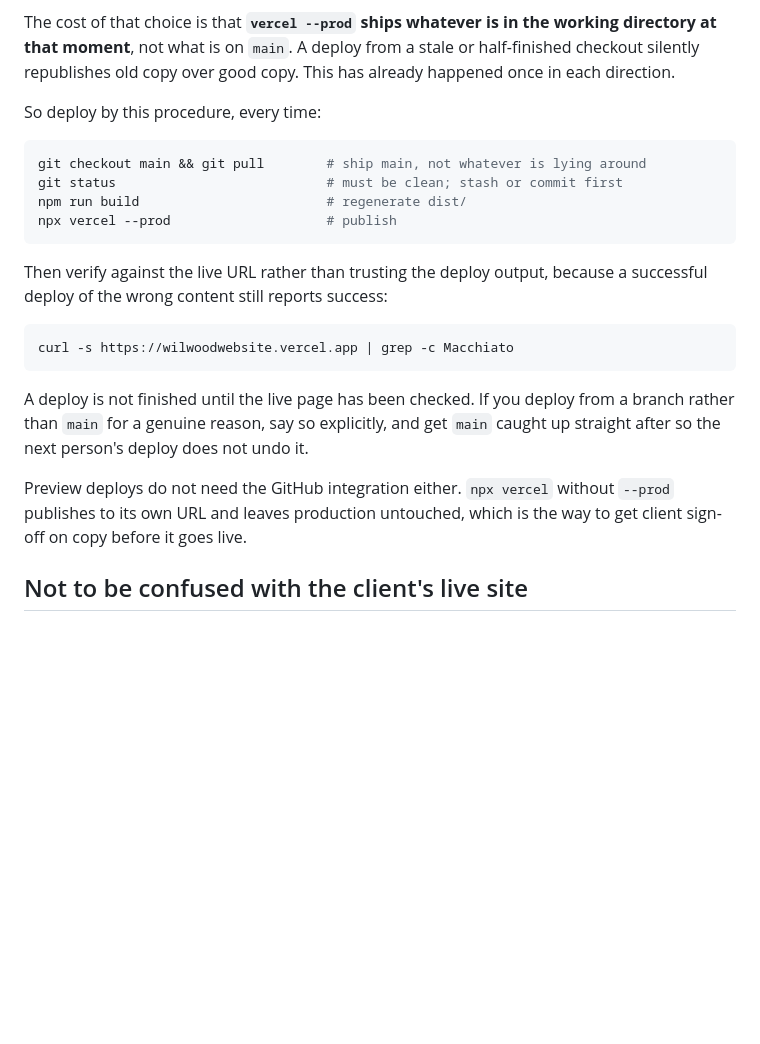
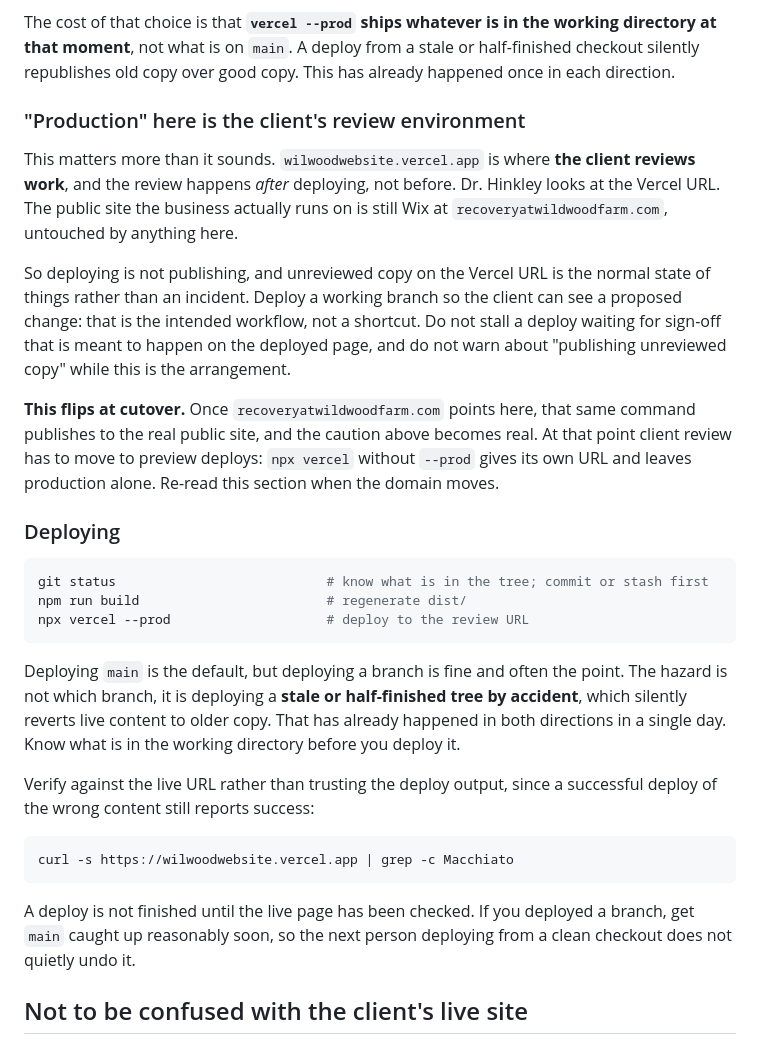
Before and after one commit to Peregrine-Consulting/wildwood-farm-site, a Markdown page: CLAUDE.md, the part around the change. Rendered like a GitHub page; blank space fills up the shorter version.

Commit message:
Record that the Vercel URL is the client's review environment
The client reviews changes on the deployed Vercel site, after deploying
rather than before. The previous text treated vercel --prod as
publishing and told future sessions to get sign-off first, which
inverts the actual workflow and would stall deploys waiting for a review
that is meant to happen on the deployed page.

Says plainly that deploying is not publishing while the public site is
still Wix, that deploying a branch for client review is intended rather
than a shortcut, and that the risk profile flips once the domain is cut
over, at which point review moves to preview deploys.

Also loosens the deploy procedure. The hazard was never which branch
ships, it is shipping a stale tree by accident.

Co-Authored-By: Claude Opus 5 <noreply@anthropic.com>

````diff
--- a/CLAUDE.md
+++ b/CLAUDE.md
@@ -64,29 +64,49 @@ directory at that moment**, not what is on `main`. A deploy from a stale or
 half-finished checkout silently republishes old copy over good copy. This has
 already happened once in each direction.
 
-So deploy by this procedure, every time:
+### "Production" here is the client's review environment
+
+This matters more than it sounds. `wilwoodwebsite.vercel.app` is where **the client
+reviews work**, and the review happens *after* deploying, not before. Dr. Hinkley
+looks at the Vercel URL. The public site the business actually runs on is still Wix
+at `recoveryatwildwoodfarm.com`, untouched by anything here.
+
+So deploying is not publishing, and unreviewed copy on the Vercel URL is the normal
+state of things rather than an incident. Deploy a working branch so the client can
+see a proposed change: that is the intended workflow, not a shortcut. Do not stall a
+deploy waiting for sign-off that is meant to happen on the deployed page, and do not
+warn about "publishing unreviewed copy" while this is the arrangement.
+
+**This flips at cutover.** Once `recoveryatwildwoodfarm.com` points here, that same
+command publishes to the real public site, and the caution above becomes real. At
+that point client review has to move to preview deploys: `npx vercel` without
+`--prod` gives its own URL and leaves production alone. Re-read this section when
+the domain moves.
+
+### Deploying
 
 ```bash
-git checkout main && git pull        # ship main, not whatever is lying around
-git status                           # must be clean; stash or commit first
+git status                           # know what is in the tree; commit or stash first
 npm run build                        # regenerate dist/
-npx vercel --prod                    # publish
+npx vercel --prod                    # deploy to the review URL
 ```
 
-Then verify against the live URL rather than trusting the deploy output, because a
+Deploying `main` is the default, but deploying a branch is fine and often the point.
+The hazard is not which branch, it is deploying a **stale or half-finished tree by
+accident**, which silently reverts live content to older copy. That has already
+happened in both directions in a single day. Know what is in the working directory
+before you deploy it.
+
+Verify against the live URL rather than trusting the deploy output, since a
 successful deploy of the wrong content still reports success:
 
 ```bash
 curl -s https://wilwoodwebsite.vercel.app | grep -c Macchiato
 ```
 
-A deploy is not finished until the live page has been checked. If you deploy from a
-branch rather than `main` for a genuine reason, say so explicitly, and get `main`
-caught up straight after so the next person's deploy does not undo it.
-
-Preview deploys do not need the GitHub integration either. `npx vercel` without
-`--prod` publishes to its own URL and leaves production untouched, which is the way
-to get client sign-off on copy before it goes live.
+A deploy is not finished until the live page has been checked. If you deployed a
+branch, get `main` caught up reasonably soon, so the next person deploying from a
+clean checkout does not quietly undo it.
 
 ## Not to be confused with the client's live site
 
````
